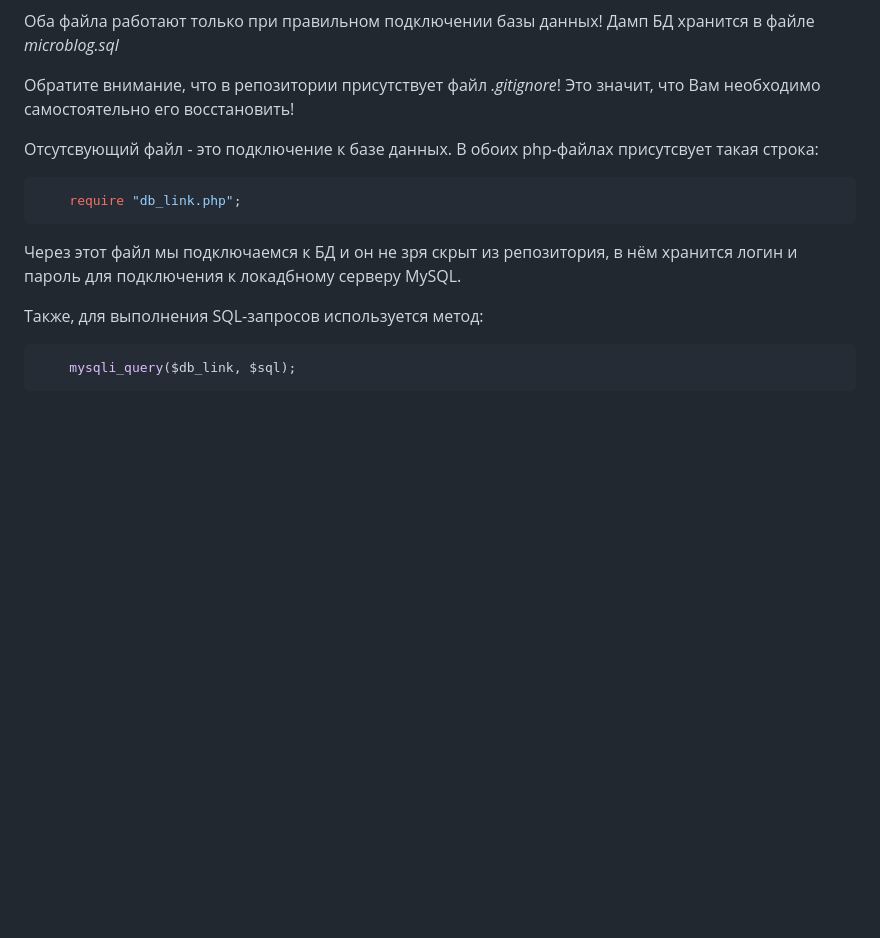
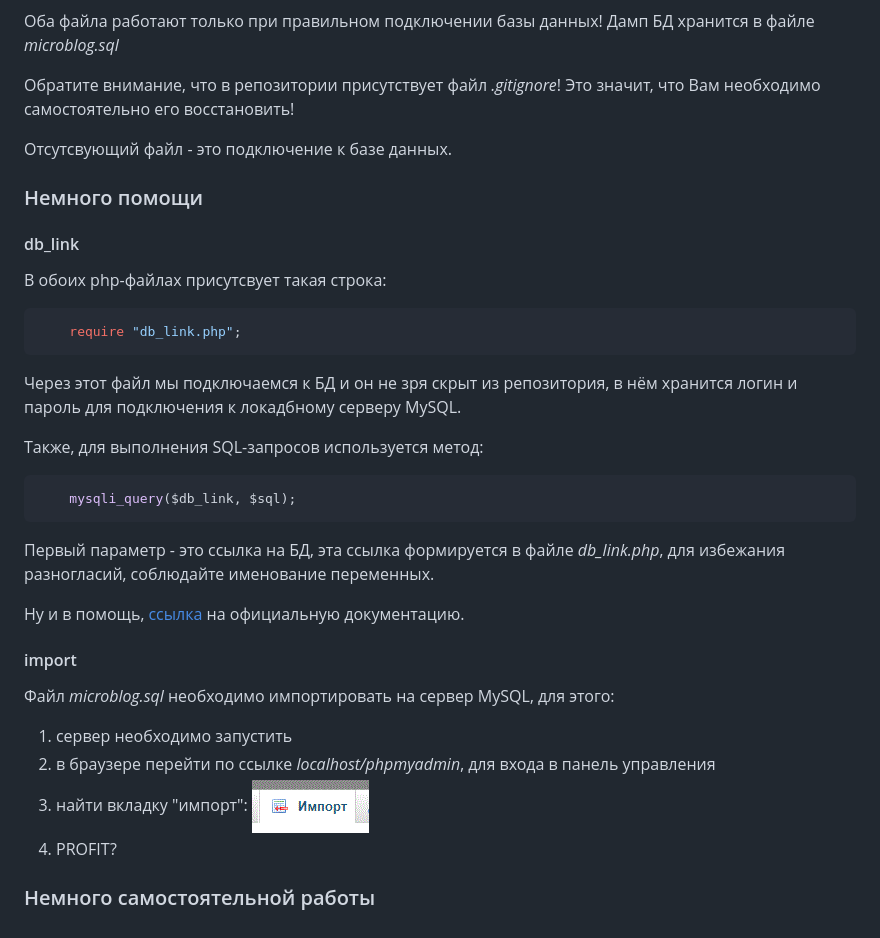
Before and after one commit to RickSunchez/pshe_07, a Markdown page: readme.md, the part around the change. Drawn GitHub-style; pictures changed too: images/import.gif (added); blank space fills up the shorter version.

````diff
--- a/readme.md
+++ b/readme.md
@@ -16,7 +16,12 @@
 
 Обратите внимание, что в репозитории присутствует файл *.gitignore*! Это значит, что Вам необходимо самостоятельно его восстановить!
 
-Отсутсвующий файл - это подключение к базе данных. В обоих php-файлах присутсвует такая строка:
+Отсутсвующий файл - это подключение к базе данных.
+
+### Немного помощи
+
+#### db_link
+В обоих php-файлах присутсвует такая строка:
 
 ```php
     require "db_link.php";
@@ -29,3 +34,18 @@
 ```php
     mysqli_query($db_link, $sql);
 ```
+
+Первый параметр - это ссылка на БД, эта ссылка формируется в файле *db_link.php*, для избежания разногласий, соблюдайте именование переменных.
+
+Ну и в помощь, [ссылка](https://www.php.net/manual/en/function.mysqli-connect.php) на официальную документацию.
+
+#### import
+
+Файл *microblog.sql* необходимо импортировать на сервер MySQL, для этого:
+
+1. сервер необходимо запустить
+2. в браузере перейти по ссылке *localhost/phpmyadmin*, для входа в панель управления
+3. найти вкладку "импорт": ![img](images/import.gif)
+4. PROFIT?
+
+### Немного самостоятельной работы
````
